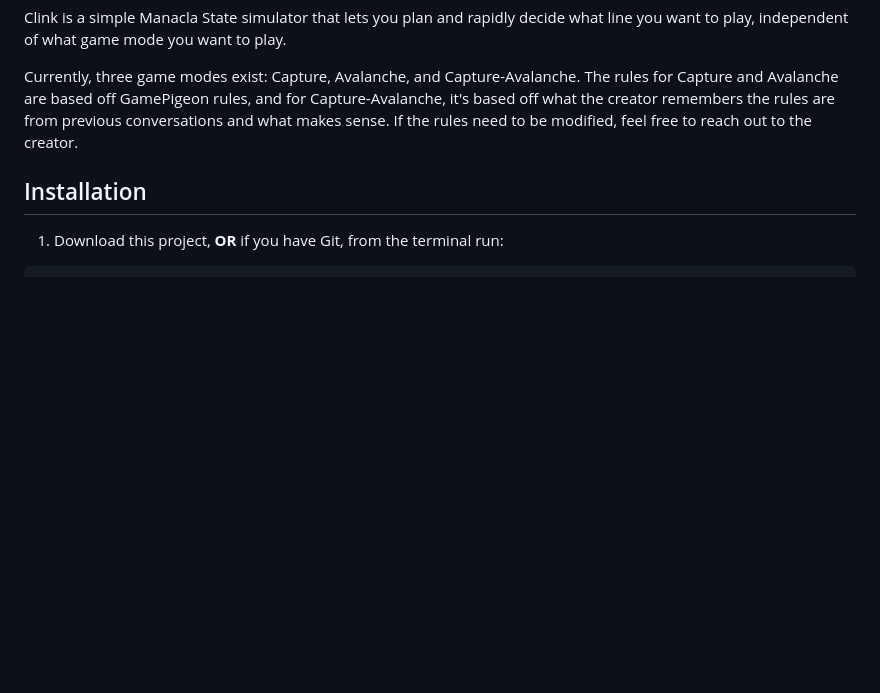
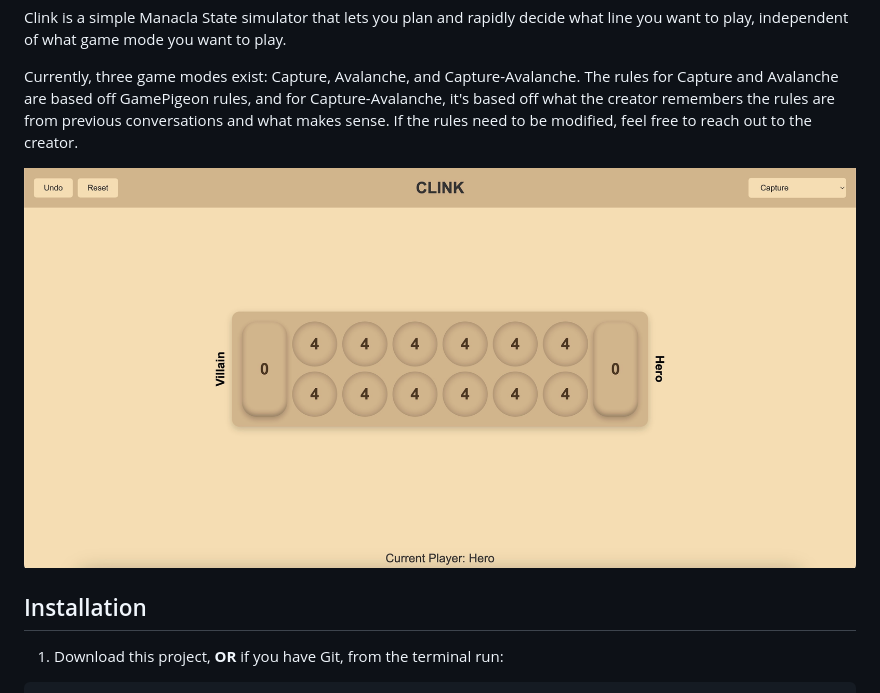
Before and after one commit to aroy105/clink, a Markdown page: README.md, the part around the change. Drawn GitHub-style; pictures changed too: default-view.jpeg (added); blank space fills up the shorter version.

Commit message:
Added image of what project should look like

```diff
--- a/README.md
+++ b/README.md
@@ -13,6 +13,8 @@ Sounds like YOU :ok_woman: need Clink in your life!
 Clink is a simple Manacla State simulator that lets you plan and rapidly decide what line you want to play, independent of what game mode you want to play.
 
 Currently, three game modes exist: Capture, Avalanche, and Capture-Avalanche. The rules for Capture and Avalanche are based off GamePigeon rules, and for Capture-Avalanche, it's based off what the creator remembers the rules are from previous conversations and what makes sense. If the rules need to be modified, feel free to reach out to the creator.
+
+![What you should see when you run the project](./default-view.jpeg)
 
 ## Installation
 1. Download this project, **OR** if you have Git, from the terminal run:
```
